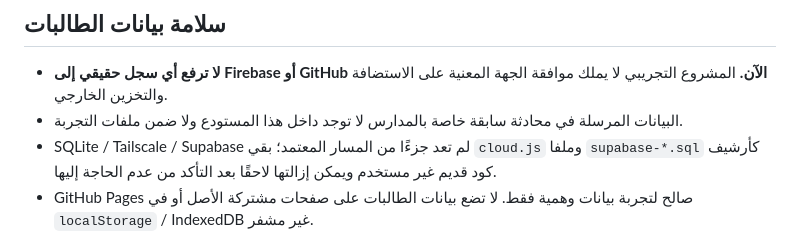
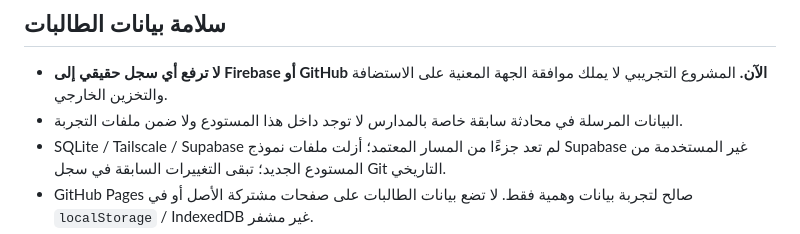
Before and after one commit to drburghash-sys/student-guidance2, a Markdown page: README_AR.md, the part around the change. GitHub-like rendering.

Commit message:
Remove outdated Supabase/Tailscale instructions and direct setup to Firebase

```diff
--- a/README_AR.md
+++ b/README_AR.md
@@ -20,7 +20,7 @@
 
 - **لا ترفع أي سجل حقيقي إلى Firebase أو GitHub الآن.** المشروع التجريبي لا يملك موافقة الجهة المعنية على الاستضافة والتخزين الخارجي.
 - البيانات المرسلة في محادثة سابقة خاصة بالمدارس لا توجد داخل هذا المستودع ولا ضمن ملفات التجربة.
-- SQLite / Tailscale / Supabase لم تعد جزءًا من المسار المعتمد؛ بقي `cloud.js` وملفا `supabase-*.sql` كأرشيف كود قديم غير مستخدم ويمكن إزالتها لاحقًا بعد التأكد من عدم الحاجة إليها.
+- SQLite / Tailscale / Supabase لم تعد جزءًا من المسار المعتمد؛ أزلت ملفات نموذج Supabase غير المستخدمة من المستودع الجديد؛ تبقى التغييرات السابقة في سجل Git التاريخي.
 - GitHub Pages صالح لتجربة بيانات وهمية فقط. لا تضع بيانات الطالبات على صفحات مشتركة الأصل أو في `localStorage` / IndexedDB غير مشفر.
 - لا يُفترض أن قواعد Firebase تحل وحدها اشتراطات الموافقات التنظيمية والتشفير المحلي وإدارة النسخ الاحتياطية؛ الإنتاج يحتاج مراجعة مستقلة.
 - لا تكتب كلمات المرور أو مفاتيح `service account` داخل `config.js` أو الرسائل.
```
